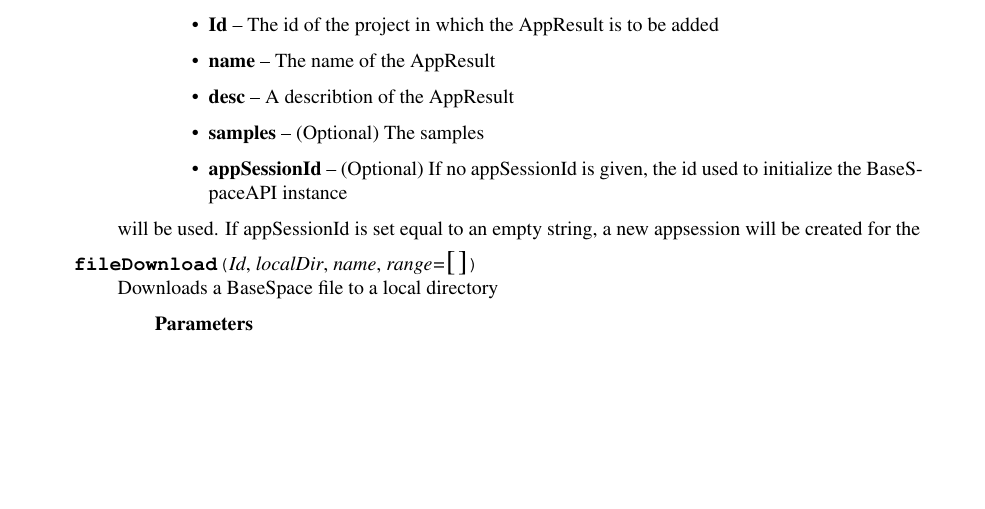
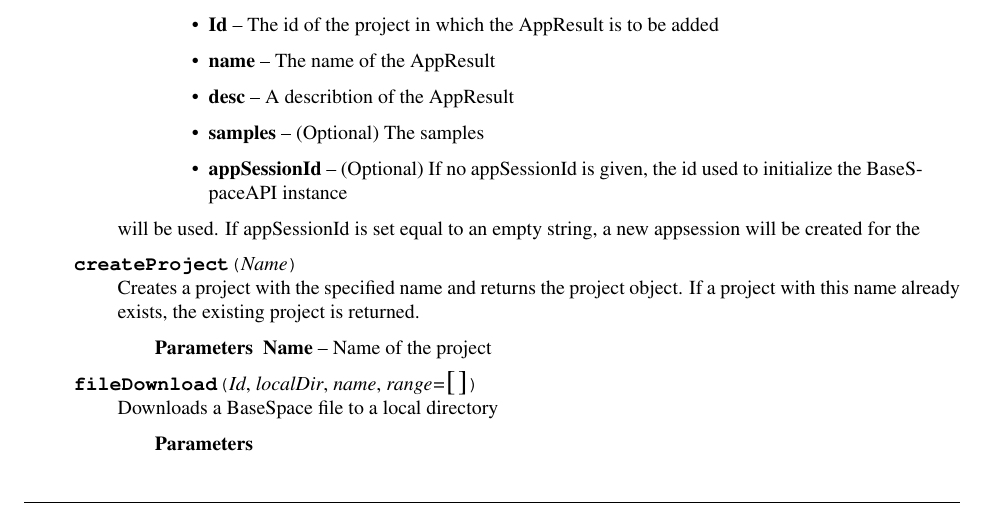
Before and after one commit to basespace/basespace-python-sdk, a LaTeX document (doc/latex/BaseSpacePy.tex): part of page 5 of 16, cut so that both start at the same text, the shorter picture padded with empty space. Compiled offline with pdfLaTeX.

Commit message:
ver 0.1.2

```diff
--- a/doc/latex/BaseSpacePy.tex
+++ b/doc/latex/BaseSpacePy.tex
@@ -13,7 +13,7 @@
 
 
 \title{BaseSpacePy Documentation}
-\date{October 02, 2012}
+\date{October 08, 2012}
 \release{0.1.2}
 \author{Morten Kallberg}
 \newcommand{\sphinxlogo}{}
@@ -179,6 +179,20 @@ Create an AppResult object
 \end{description}\end{quote}
 
 will be used. If appSessionId is set equal to an empty string, a new appsession will be created for the
+
+\end{fulllineitems}
+
+\index{createProject() (BaseSpacePy.api.BaseSpaceAPI.BaseSpaceAPI method)}
+
+\begin{fulllineitems}
+\phantomsection\label{Available modules:BaseSpacePy.api.BaseSpaceAPI.BaseSpaceAPI.createProject}\pysiglinewithargsret{\bfcode{createProject}}{\emph{Name}}{}
+Creates a project with the specified name and returns the project object.
+If a project with this name already exists, the existing project is returned.
+\begin{quote}\begin{description}
+\item[{Parameters}] \leavevmode
+\textbf{Name} -- Name of the project
+
+\end{description}\end{quote}
 
 \end{fulllineitems}
 
```
Also changed, not shown: doc/latex/BaseSpacePy.ind, doc/latex/BaseSpacePy.pdf, doc/latex/BaseSpacePy.tex (2 more changed lines), 10 other files.
